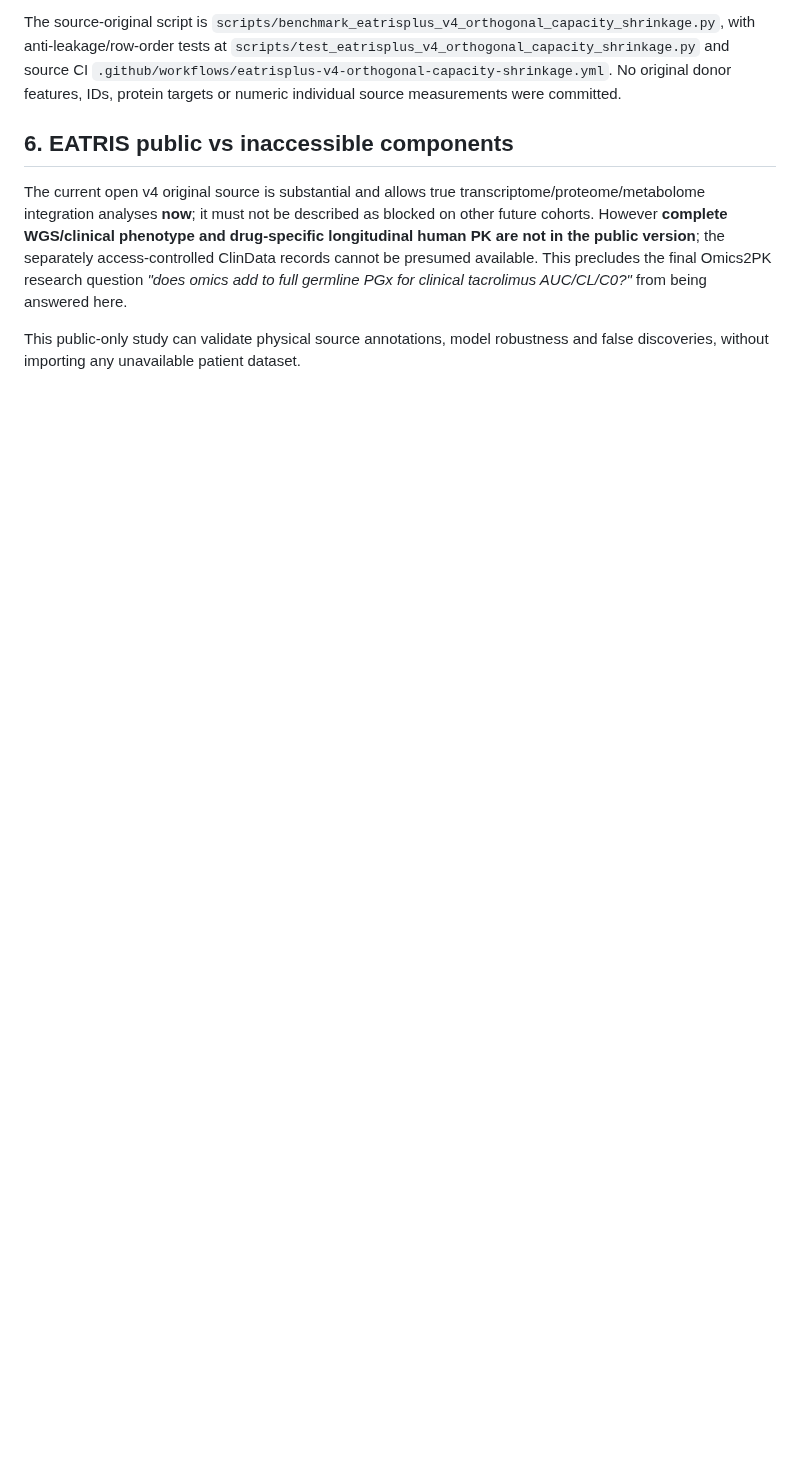
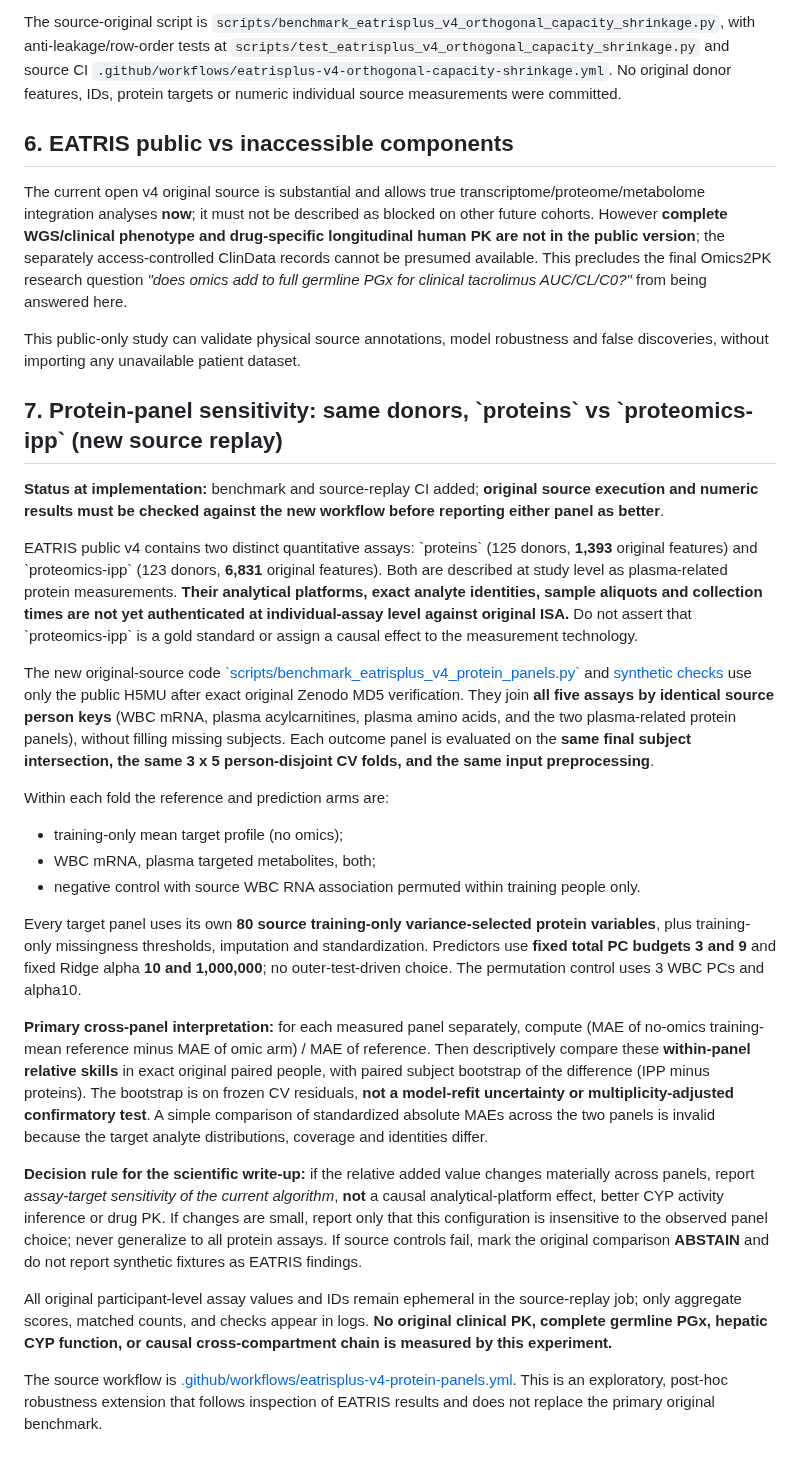
Before and after one commit to rberrah/MultiOmics, a Markdown page: docs/multiomics/EATRIS_PLUS_V4_PUBLIC_WBC_PLASMA_EVIDENCE_20261105.md, the part around the change. Drawn GitHub-style; blank space fills up the shorter version.

Commit message:
docs: define source-controlled EATRIS two-proteome sensitivity and limits

```diff
--- a/docs/multiomics/EATRIS_PLUS_V4_PUBLIC_WBC_PLASMA_EVIDENCE_20261105.md
+++ b/docs/multiomics/EATRIS_PLUS_V4_PUBLIC_WBC_PLASMA_EVIDENCE_20261105.md
@@ -368,3 +368,80 @@ AUC/CL/C0?"* from being answered here.
 This public-only study can validate physical source
 annotations, model robustness and false discoveries,
 without importing any unavailable patient dataset.
+
+
+## 7. Protein-panel sensitivity: same donors, \`proteins\` vs \`proteomics-ipp\` (new source replay)
+
+**Status at implementation:** benchmark and source-replay CI added;
+**original source execution and numeric results must be checked against
+the new workflow before reporting either panel as better**.
+
+EATRIS public v4 contains two distinct quantitative assays:
+\`proteins\` (125 donors, **1,393** original features)
+and \`proteomics-ipp\` (123 donors, **6,831** original features).
+Both are described at study level as plasma-related protein
+measurements. **Their analytical platforms, exact analyte
+identities, sample aliquots and collection times are not yet
+authenticated at individual-assay level against original ISA.**
+Do not assert that \`proteomics-ipp\` is a gold standard or assign a
+causal effect to the measurement technology.
+
+The new original-source code
+[\`scripts/benchmark_eatrisplus_v4_protein_panels.py\`](../../scripts/benchmark_eatrisplus_v4_protein_panels.py)
+and [synthetic checks](../../scripts/test_eatrisplus_v4_protein_panels.py)
+use only the public H5MU after exact original Zenodo MD5
+verification. They join **all five assays by identical source
+person keys** (WBC mRNA, plasma acylcarnitines, plasma amino
+acids, and the two plasma-related protein panels), without filling
+missing subjects. Each outcome panel is evaluated on the
+**same final subject intersection, the same 3 x 5 person-disjoint
+CV folds, and the same input preprocessing**.
+
+Within each fold the reference and prediction arms are:
+- training-only mean target profile (no omics);
+- WBC mRNA, plasma targeted metabolites, both;
+- negative control with source WBC RNA association permuted
+  within training people only.
+
+Every target panel uses its own **80 source training-only
+variance-selected protein variables**, plus training-only
+missingness thresholds, imputation and standardization.
+Predictors use **fixed total PC budgets 3 and 9** and fixed
+Ridge alpha **10 and 1,000,000**; no outer-test-driven
+choice. The permutation control uses 3 WBC PCs and alpha10.
+
+**Primary cross-panel interpretation:** for each measured
+panel separately, compute (MAE of no-omics training-mean
+reference minus MAE of omic arm) / MAE of reference.
+Then descriptively compare these **within-panel relative
+skills** in exact original paired people, with paired subject
+bootstrap of the difference (IPP minus proteins). The
+bootstrap is on frozen CV residuals, **not a model-refit
+uncertainty or multiplicity-adjusted confirmatory test**.
+A simple comparison of standardized absolute MAEs across
+the two panels is invalid because the target analyte
+distributions, coverage and identities differ.
+
+**Decision rule for the scientific write-up:** if the
+relative added value changes materially across panels,
+report *assay-target sensitivity of the current algorithm*,
+**not** a causal analytical-platform effect, better CYP
+activity inference or drug PK. If changes are small,
+report only that this configuration is insensitive to
+the observed panel choice; never generalize to all
+protein assays. If source controls fail, mark the
+original comparison **ABSTAIN** and do not report
+synthetic fixtures as EATRIS findings.
+
+All original participant-level assay values and IDs
+remain ephemeral in the source-replay job; only
+aggregate scores, matched counts, and checks appear
+in logs. **No original clinical PK, complete germline
+PGx, hepatic CYP function, or causal cross-compartment
+chain is measured by this experiment.**
+
+The source workflow is
+[.github/workflows/eatrisplus-v4-protein-panels.yml](../../.github/workflows/eatrisplus-v4-protein-panels.yml).
+This is an exploratory, post-hoc robustness extension
+that follows inspection of EATRIS results and does not
+replace the primary original benchmark.
```
